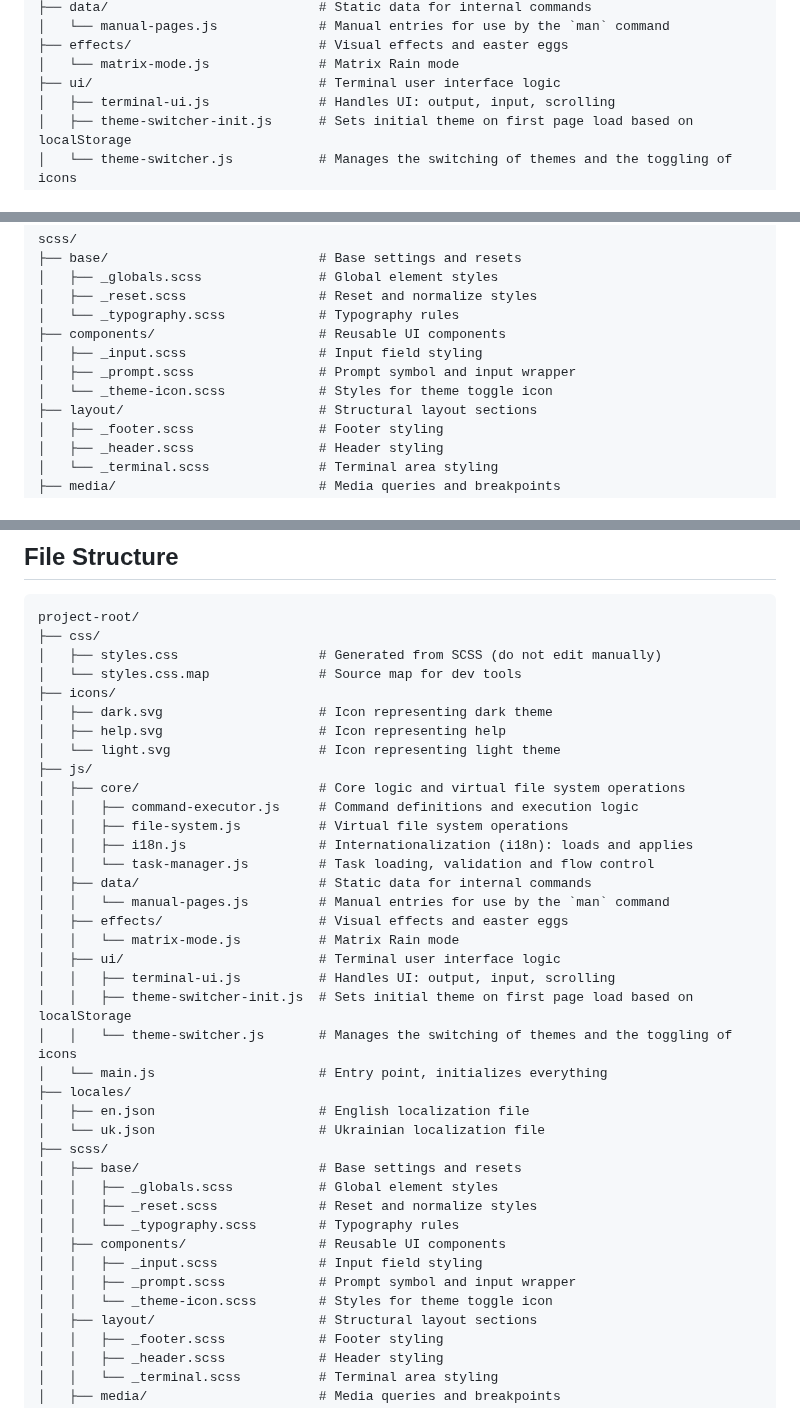
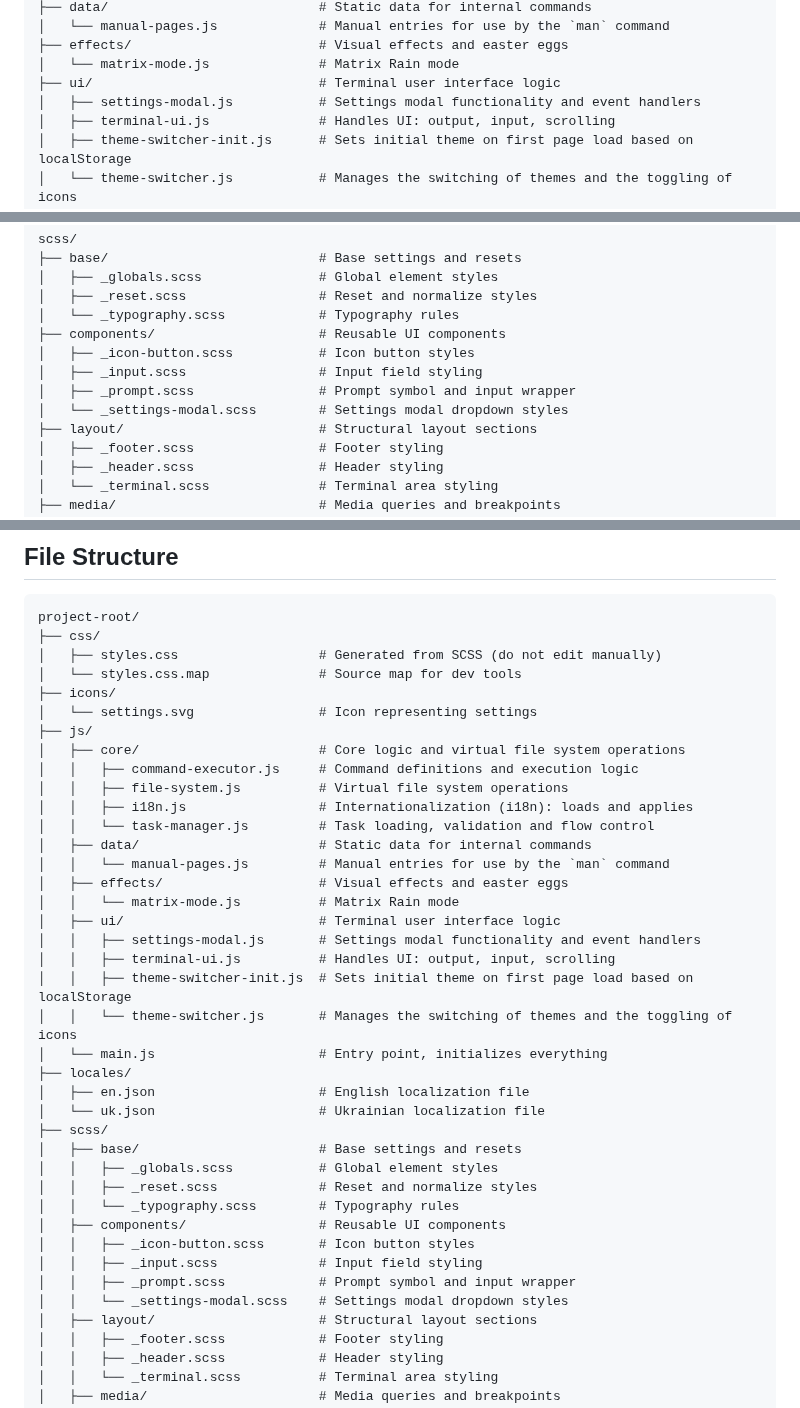
Before and after one commit to rostyslav-udovenko/command-line-trainer, a Markdown page: README.md, 3 parts joined by grey strips. Drawn GitHub-style.

Commit message:
docs: complete missing files with descriptions in README structure sections

```diff
--- a/README.md
+++ b/README.md
@@ -125,6 +125,7 @@ js/
 ├── effects/                        # Visual effects and easter eggs
 │   └── matrix-mode.js              # Matrix Rain mode
 ├── ui/                             # Terminal user interface logic
+│   ├── settings-modal.js           # Settings modal functionality and event handlers
 │   ├── terminal-ui.js              # Handles UI: output, input, scrolling
 │   ├── theme-switcher-init.js      # Sets initial theme on first page load based on localStorage
 │   └── theme-switcher.js           # Manages the switching of themes and the toggling of icons
@@ -146,9 +147,10 @@ scss/
 │   ├── _reset.scss                 # Reset and normalize styles
 │   └── _typography.scss            # Typography rules
 ├── components/                     # Reusable UI components
+│   ├── _icon-button.scss           # Icon button styles
 │   ├── _input.scss                 # Input field styling
 │   ├── _prompt.scss                # Prompt symbol and input wrapper
-│   └── _theme-icon.scss            # Styles for theme toggle icon
+│   └── _settings-modal.scss        # Settings modal dropdown styles
 ├── layout/                         # Structural layout sections
 │   ├── _footer.scss                # Footer styling
 │   ├── _header.scss                # Header styling
@@ -196,9 +198,7 @@ project-root/
 │   ├── styles.css                  # Generated from SCSS (do not edit manually)
 │   └── styles.css.map              # Source map for dev tools
 ├── icons/
-│   ├── dark.svg                    # Icon representing dark theme
-│   ├── help.svg                    # Icon representing help
-│   └── light.svg                   # Icon representing light theme
+│   └── settings.svg                # Icon representing settings
 ├── js/
 │   ├── core/                       # Core logic and virtual file system operations
 │   │   ├── command-executor.js     # Command definitions and execution logic
@@ -210,6 +210,7 @@ project-root/
 │   ├── effects/                    # Visual effects and easter eggs
 │   │   └── matrix-mode.js          # Matrix Rain mode
 │   ├── ui/                         # Terminal user interface logic
+│   │   ├── settings-modal.js       # Settings modal functionality and event handlers
 │   │   ├── terminal-ui.js          # Handles UI: output, input, scrolling
 │   │   ├── theme-switcher-init.js  # Sets initial theme on first page load based on localStorage
 │   │   └── theme-switcher.js       # Manages the switching of themes and the toggling of icons
@@ -223,9 +224,10 @@ project-root/
 │   │   ├── _reset.scss             # Reset and normalize styles
 │   │   └── _typography.scss        # Typography rules
 │   ├── components/                 # Reusable UI components
+│   │   ├── _icon-button.scss       # Icon button styles
 │   │   ├── _input.scss             # Input field styling
 │   │   ├── _prompt.scss            # Prompt symbol and input wrapper
-│   │   └── _theme-icon.scss        # Styles for theme toggle icon
+│   │   └── _settings-modal.scss    # Settings modal dropdown styles
 │   ├── layout/                     # Structural layout sections
 │   │   ├── _footer.scss            # Footer styling
 │   │   ├── _header.scss            # Header styling
```
